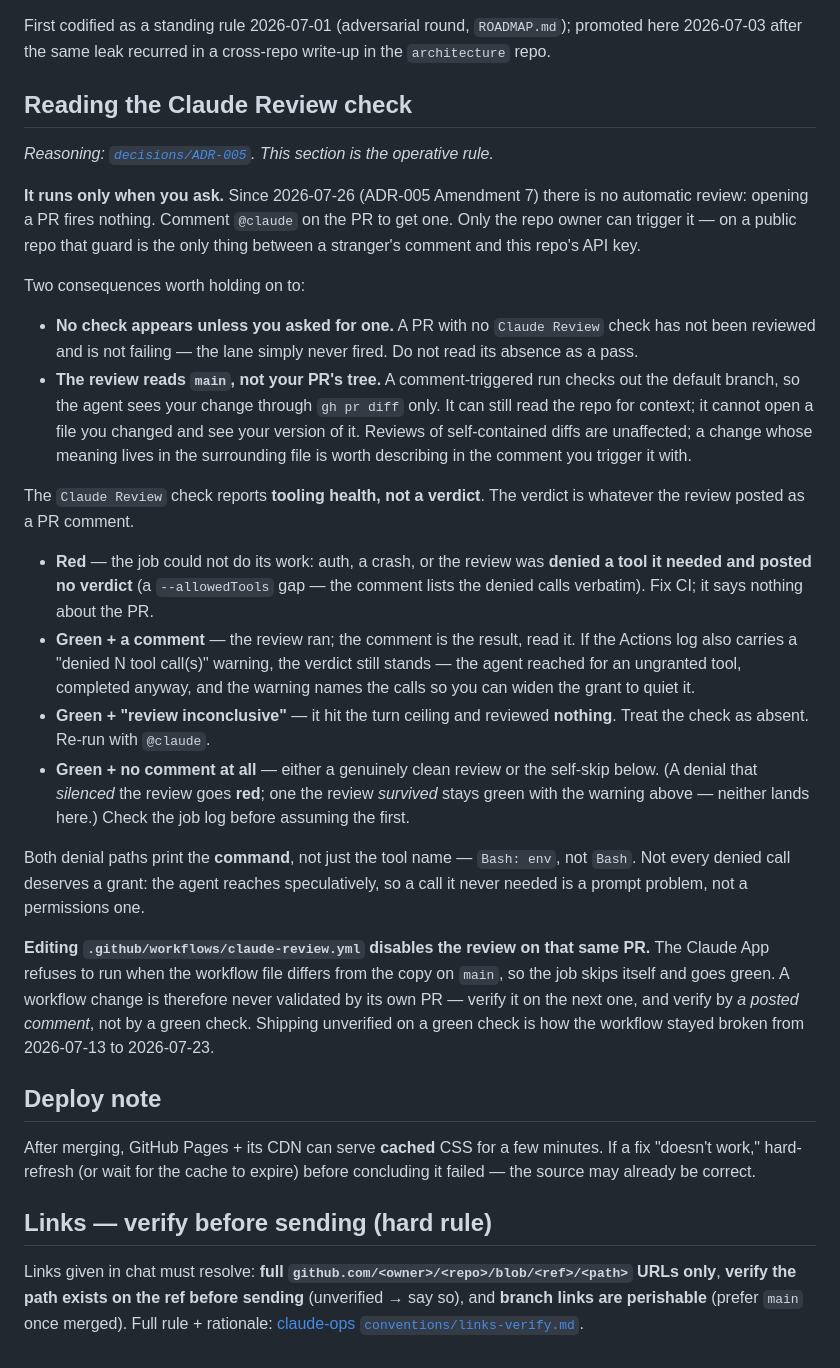
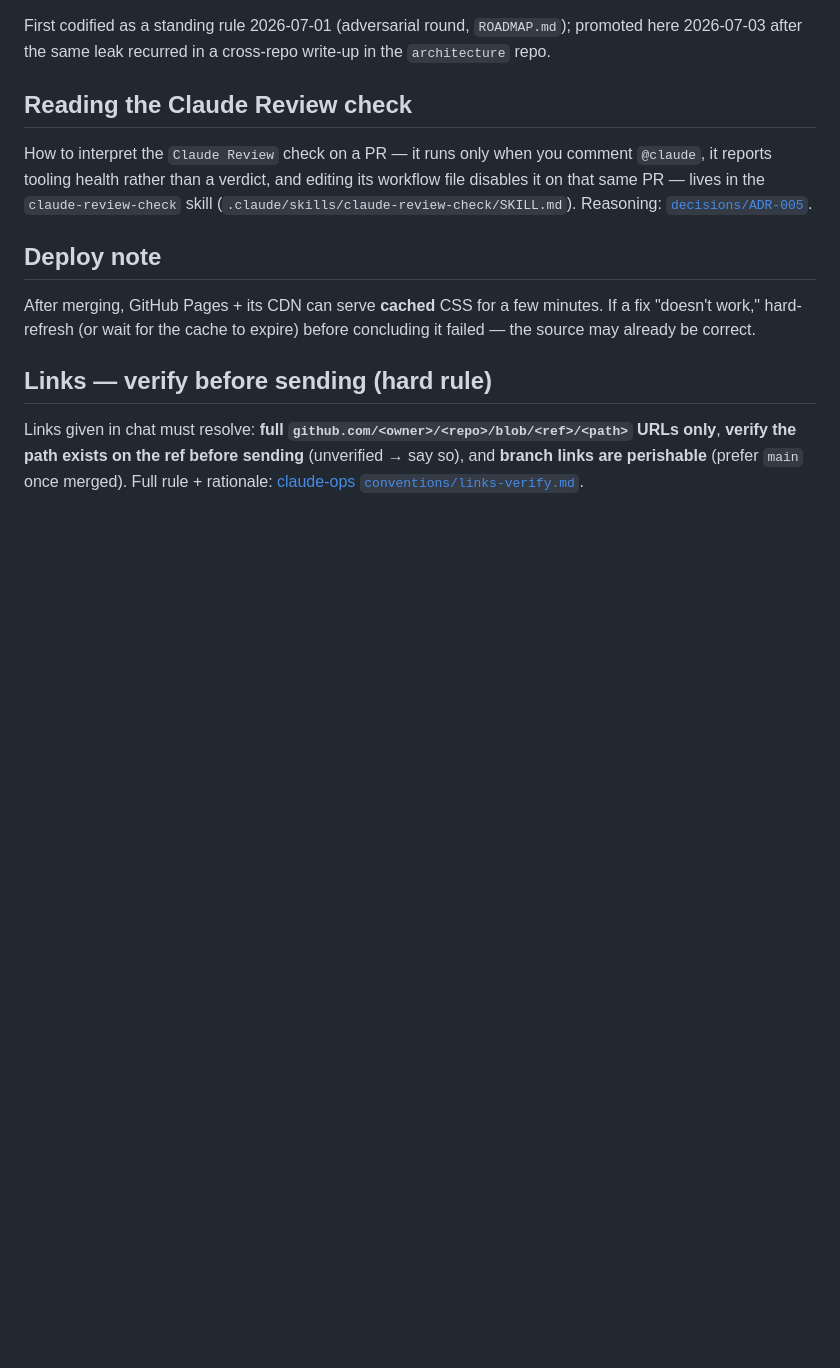
Before and after one commit to sanlee-ys/portfolio, a Markdown page: CLAUDE.md, the part around the change. GitHub-like rendering; blank space fills up the shorter version.

Commit message:
docs: move the Claude Review check guide into a skill (#134)
"Reading the Claude Review check" is task-specific reference material —
needed when looking at a PR's checks, not on every session. Move it
verbatim to .claude/skills/claude-review-check/SKILL.md and leave a
pointer in CLAUDE.md, so only the one-line description stays resident.

CLAUDE.md 8,968 -> 6,438 chars.

```diff
--- a/CLAUDE.md
+++ b/CLAUDE.md
@@ -107,55 +107,11 @@ cross-repo write-up in the `architecture` repo.
 
 ## Reading the Claude Review check
 
-*Reasoning: [`decisions/ADR-005`](decisions/ADR-005-review-check-signal.md). This
-section is the operative rule.*
-
-**It runs only when you ask.** Since 2026-07-26 (ADR-005 Amendment 7) there is no
-automatic review: opening a PR fires nothing. Comment `@claude` on the PR to get
-one. Only the repo owner can trigger it — on a public repo that guard is the only
-thing between a stranger's comment and this repo's API key.
-
-Two consequences worth holding on to:
-
-- **No check appears unless you asked for one.** A PR with no `Claude Review` check
-  has not been reviewed and is not failing — the lane simply never fired. Do not
-  read its absence as a pass.
-- **The review reads `main`, not your PR's tree.** A comment-triggered run checks
-  out the default branch, so the agent sees your change through `gh pr diff` only.
-  It can still read the repo for context; it cannot open a file you changed and see
-  your version of it. Reviews of self-contained diffs are unaffected; a change whose
-  meaning lives in the surrounding file is worth describing in the comment you
-  trigger it with.
-
-The `Claude Review` check reports **tooling health, not a verdict**. The verdict
-is whatever the review posted as a PR comment.
-
-- **Red** — the job could not do its work: auth, a crash, or the review was
-  **denied a tool it needed and posted no verdict** (a `--allowedTools` gap —
-  the comment lists the denied calls verbatim). Fix CI; it says nothing about
-  the PR.
-- **Green + a comment** — the review ran; the comment is the result, read it. If
-  the Actions log also carries a "denied N tool call(s)" warning, the verdict
-  still stands — the agent reached for an ungranted tool, completed anyway, and
-  the warning names the calls so you can widen the grant to quiet it.
-- **Green + "review inconclusive"** — it hit the turn ceiling and reviewed
-  **nothing**. Treat the check as absent. Re-run with `@claude`.
-- **Green + no comment at all** — either a genuinely clean review or the
-  self-skip below. (A denial that *silenced* the review goes **red**; one the
-  review *survived* stays green with the warning above — neither lands here.)
-  Check the job log before assuming the first.
-
-Both denial paths print the **command**, not just the tool name — `Bash: env`,
-not `Bash`. Not every denied call deserves a grant: the agent reaches
-speculatively, so a call it never needed is a prompt problem, not a permissions
-one.
-
-**Editing `.github/workflows/claude-review.yml` disables the review on that
-same PR.** The Claude App refuses to run when the workflow file differs from the
-copy on `main`, so the job skips itself and goes green. A workflow change is
-therefore never validated by its own PR — verify it on the next one, and verify
-by *a posted comment*, not by a green check. Shipping unverified on a green
-check is how the workflow stayed broken from 2026-07-13 to 2026-07-23.
+How to interpret the `Claude Review` check on a PR — it runs only when you comment
+`@claude`, it reports tooling health rather than a verdict, and editing its workflow
+file disables it on that same PR — lives in the `claude-review-check` skill
+(`.claude/skills/claude-review-check/SKILL.md`). Reasoning:
+[`decisions/ADR-005`](decisions/ADR-005-review-check-signal.md).
 
 ## Deploy note
 
```
Also changed, not shown: 1 other file.
